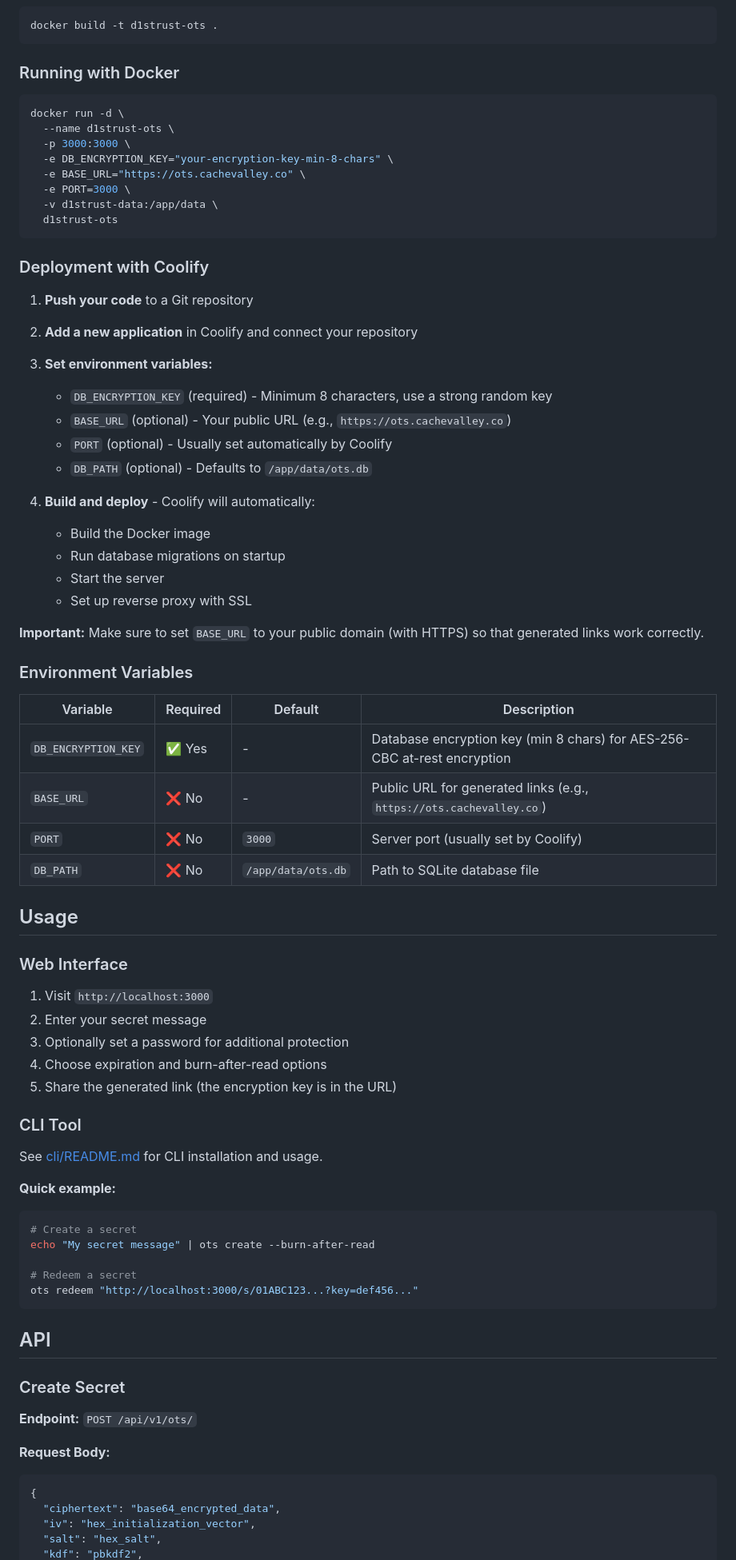
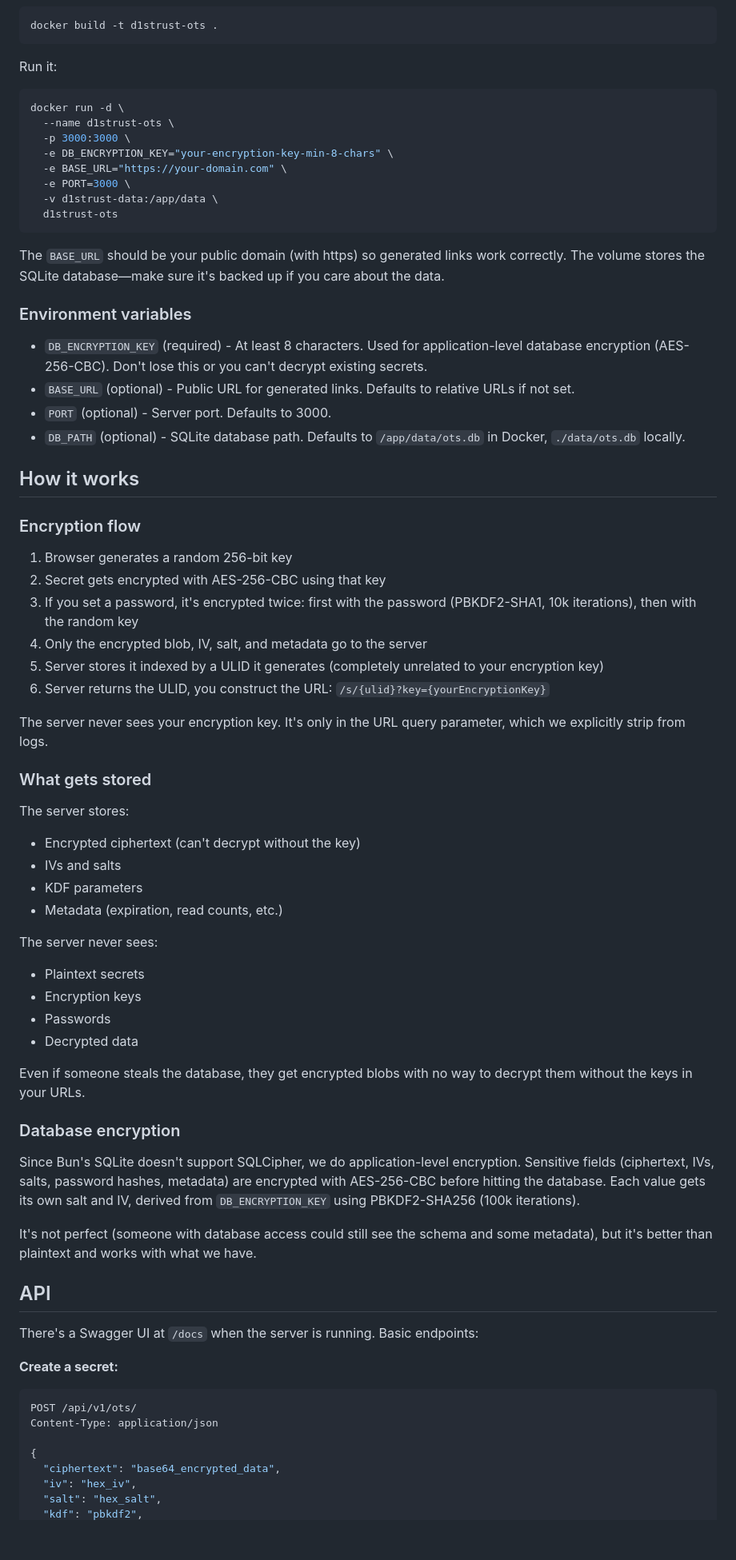
Before and after one commit to CacheValleyCommunities/d1strust, a Markdown page: README.md, the part around one of its changes. Shown at 80% size. Rendered like a GitHub page; blank space fills up the shorter version.

````diff
--- a/README.md
+++ b/README.md
@@ -73,79 +46,74 @@ The web interface will be available at `http://localhost:3000`
 docker build -t d1strust-ots .
 ```
 
-### Running with Docker
+Run it:
 
 ```bash
 docker run -d \
   --name d1strust-ots \
   -p 3000:3000 \
   -e DB_ENCRYPTION_KEY="your-encryption-key-min-8-chars" \
-  -e BASE_URL="https://ots.cachevalley.co" \
+  -e BASE_URL="https://your-domain.com" \
   -e PORT=3000 \
   -v d1strust-data:/app/data \
   d1strust-ots
 ```
 
-### Deployment with Coolify
+The `BASE_URL` should be your public domain (with https) so generated links work correctly. The volume stores the SQLite database—make sure it's backed up if you care about the data.
 
-1. **Push your code** to a Git repository
-2. **Add a new application** in Coolify and connect your repository
-3. **Set environment variables:**
-   - `DB_ENCRYPTION_KEY` (required) - Minimum 8 characters, use a strong random key
-   - `BASE_URL` (optional) - Your public URL (e.g., `https://ots.cachevalley.co`)
-   - `PORT` (optional) - Usually set automatically by Coolify
-   - `DB_PATH` (optional) - Defaults to `/app/data/ots.db`
+### Environment variables
 
-4. **Build and deploy** - Coolify will automatically:
-   - Build the Docker image
-   - Run database migrations on startup
-   - Start the server
-   - Set up reverse proxy with SSL
+- `DB_ENCRYPTION_KEY` (required) - At least 8 characters. Used for application-level database encryption (AES-256-CBC). Don't lose this or you can't decrypt existing secrets.
+- `BASE_URL` (optional) - Public URL for generated links. Defaults to relative URLs if not set.
+- `PORT` (optional) - Server port. Defaults to 3000.
+- `DB_PATH` (optional) - SQLite database path. Defaults to `/app/data/ots.db` in Docker, `./data/ots.db` locally.
 
-**Important:** Make sure to set `BASE_URL` to your public domain (with HTTPS) so that generated links work correctly.
+## How it works
 
-### Environment Variables
+### Encryption flow
 
-| Variable | Required | Default | Description |
-|----------|----------|---------|-------------|
-| `DB_ENCRYPTION_KEY` | ✅ Yes | - | Database encryption key (min 8 chars) for AES-256-CBC at-rest encryption |
-| `BASE_URL` | ❌ No | - | Public URL for generated links (e.g., `https://ots.cachevalley.co`) |
-| `PORT` | ❌ No | `3000` | Server port (usually set by Coolify) |
-| `DB_PATH` | ❌ No | `/app/data/ots.db` | Path to SQLite database file |
+1. Browser generates a random 256-bit key
+2. Secret gets encrypted with AES-256-CBC using that key
+3. If you set a password, it's encrypted twice: first with the password (PBKDF2-SHA1, 10k iterations), then with the random key
+4. Only the encrypted blob, IV, salt, and metadata go to the server
+5. Server stores it indexed by a ULID it generates (completely unrelated to your encryption key)
+6. Server returns the ULID, you construct the URL: `/s/{ulid}?key={yourEncryptionKey}`
 
-## Usage
+The server never sees your encryption key. It's only in the URL query parameter, which we explicitly strip from logs.
 
-### Web Interface
+### What gets stored
 
-1. Visit `http://localhost:3000`
-2. Enter your secret message
-3. Optionally set a password for additional protection
-4. Choose expiration and burn-after-read options
-5. Share the generated link (the encryption key is in the URL)
+The server stores:
+- Encrypted ciphertext (can't decrypt without the key)
+- IVs and salts
+- KDF parameters
+- Metadata (expiration, read counts, etc.)
 
-### CLI Tool
+The server never sees:
+- Plaintext secrets
+- Encryption keys
+- Passwords
+- Decrypted data
 
-See [cli/README.md](cli/README.md) for CLI installation and usage.
+Even if someone steals the database, they get encrypted blobs with no way to decrypt them without the keys in your URLs.
 
-**Quick example:**
-```bash
-# Create a secret
-echo "My secret message" | ots create --burn-after-read
+### Database encryption
 
-# Redeem a secret
-ots redeem "http://localhost:3000/s/01ABC123...?key=def456..."
-```
+Since Bun's SQLite doesn't support SQLCipher, we do application-level encryption. Sensitive fields (ciphertext, IVs, salts, password hashes, metadata) are encrypted with AES-256-CBC before hitting the database. Each value gets its own salt and IV, derived from `DB_ENCRYPTION_KEY` using PBKDF2-SHA256 (100k iterations).
+
+It's not perfect (someone with database access could still see the schema and some metadata), but it's better than plaintext and works with what we have.
 
 ## API
 
-### Create Secret
+There's a Swagger UI at `/docs` when the server is running. Basic endpoints:
 
-**Endpoint:** `POST /api/v1/ots/`
+**Create a secret:**
+```bash
+POST /api/v1/ots/
+Content-Type: application/json
 
-**Request Body:**
-```json
 {
   "ciphertext": "base64_encrypted_data",
-  "iv": "hex_initialization_vector",
+  "iv": "hex_iv",
   "salt": "hex_salt",
   "kdf": "pbkdf2",
````
Also changed, not shown: other parts of README.md (+61 -195 lines).
